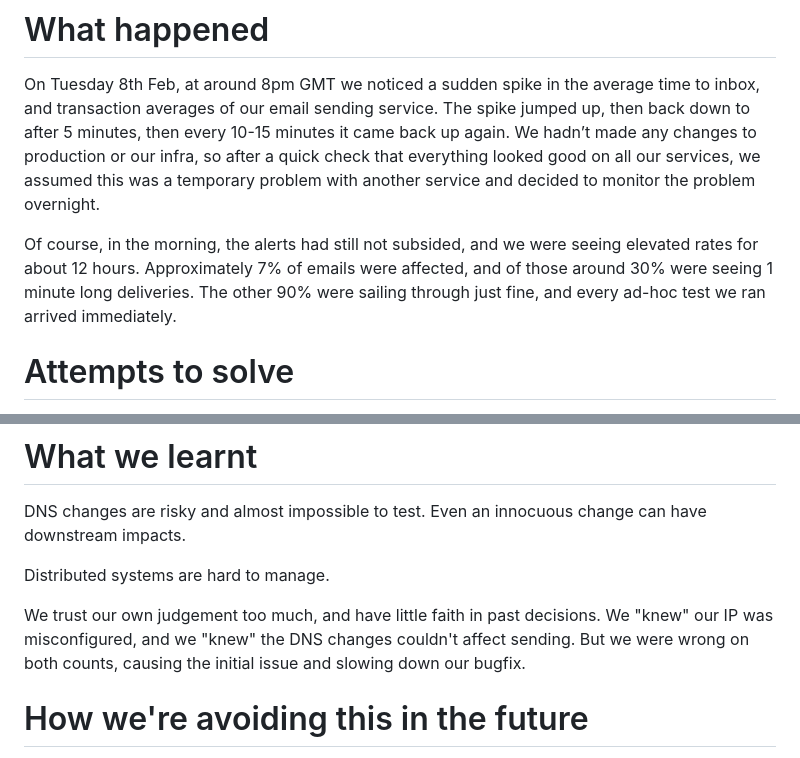
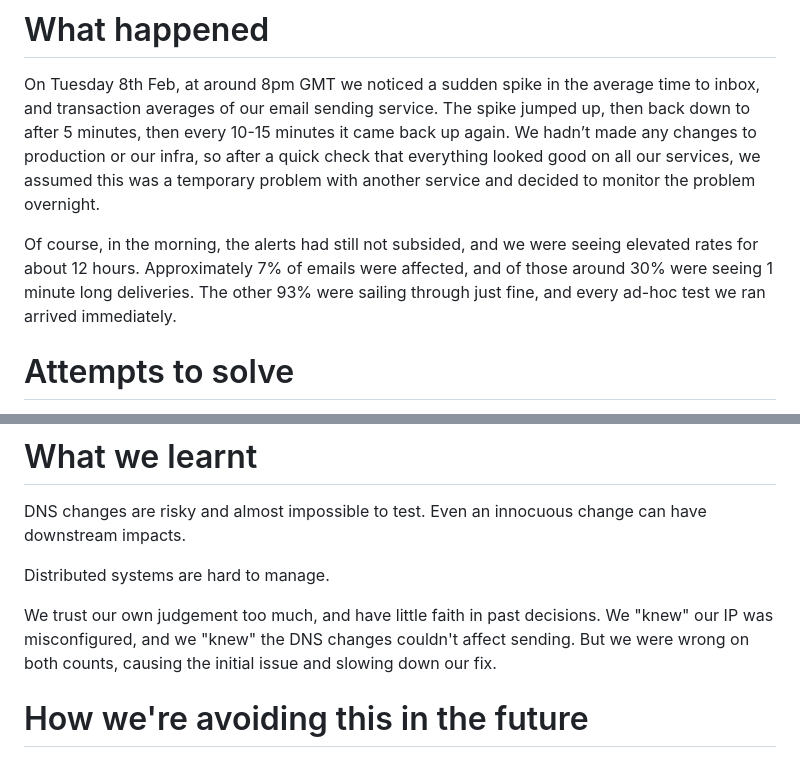
Before and after one commit to mailpace/blog, a Markdown page: content/blog/postmortem-slow-sending.md, 2 parts joined by grey strips. Rendered like a GitHub page.

Commit message:
Minor corrections

```diff
--- a/content/blog/postmortem-slow-sending.md
+++ b/content/blog/postmortem-slow-sending.md
@@ -16,7 +16,7 @@ We measure the full end to end delivery (by sending emails to the three big prov
 
 On Tuesday 8th Feb, at around 8pm GMT we noticed a sudden spike in the average time to inbox, and transaction averages of our email sending service. The spike jumped up, then back down to after 5 minutes, then every 10-15 minutes it came back up again. We hadn’t made any changes to production or our infra, so after a quick check that everything looked good on all our services, we assumed this was a temporary problem with another service and decided to monitor the problem overnight.
 
-Of course, in the morning, the alerts had still not subsided, and we were seeing elevated rates for about 12 hours. Approximately 7% of emails were affected, and of those around 30% were seeing 1 minute long deliveries. The other 90% were sailing through just fine, and every ad-hoc test we ran arrived immediately.
+Of course, in the morning, the alerts had still not subsided, and we were seeing elevated rates for about 12 hours. Approximately 7% of emails were affected, and of those around 30% were seeing 1 minute long deliveries. The other 93% were sailing through just fine, and every ad-hoc test we ran arrived immediately.
 
 # Attempts to solve
 
@@ -83,7 +83,7 @@ DNS changes are risky and almost impossible to test. Even an innocuous change ca
 
 Distributed systems are hard to manage.
 
-We trust our own judgement too much, and have little faith in past decisions. We "knew" our IP was misconfigured, and we "knew" the DNS changes couldn't affect sending. But we were wrong on both counts, causing the initial issue and slowing down our bugfix.
+We trust our own judgement too much, and have little faith in past decisions. We "knew" our IP was misconfigured, and we "knew" the DNS changes couldn't affect sending. But we were wrong on both counts, causing the initial issue and slowing down our fix.
 
 # How we're avoiding this in the future
 
```
